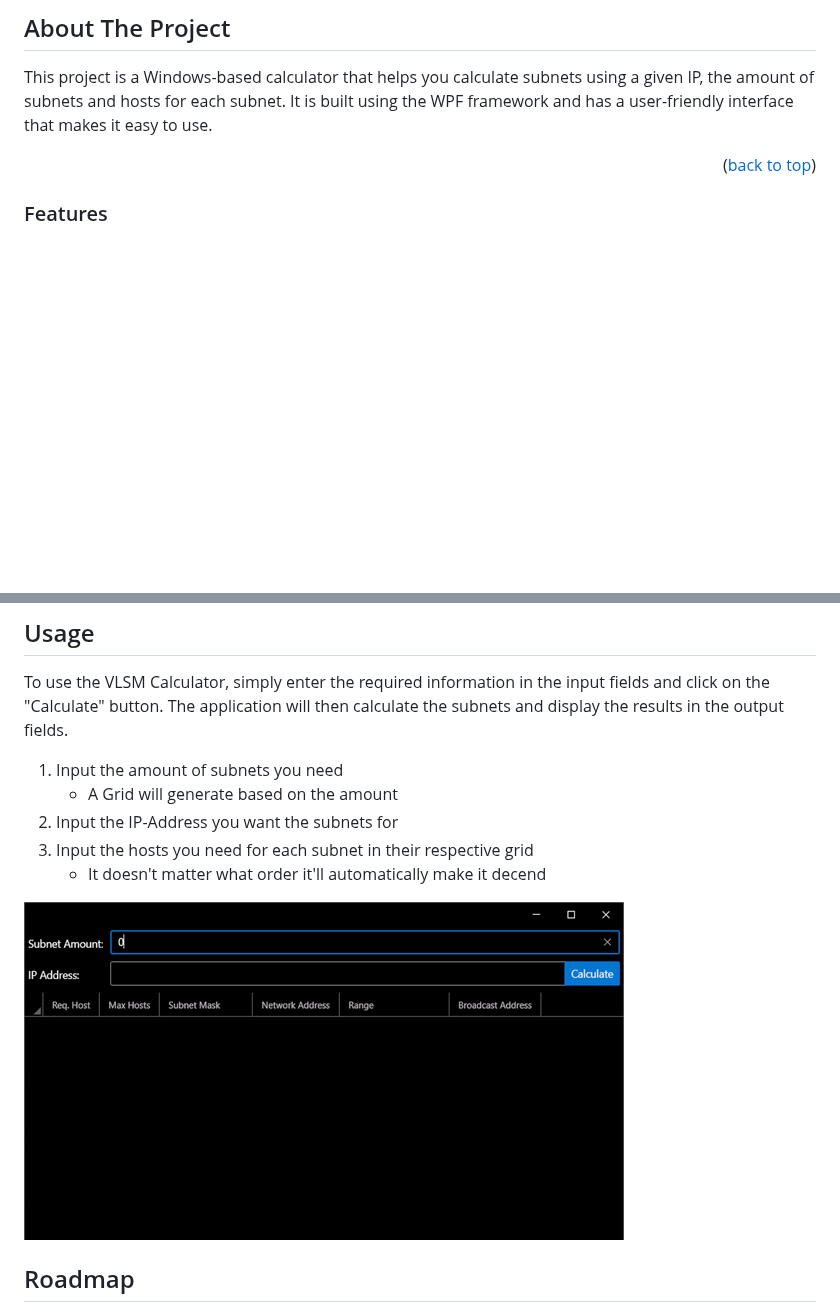
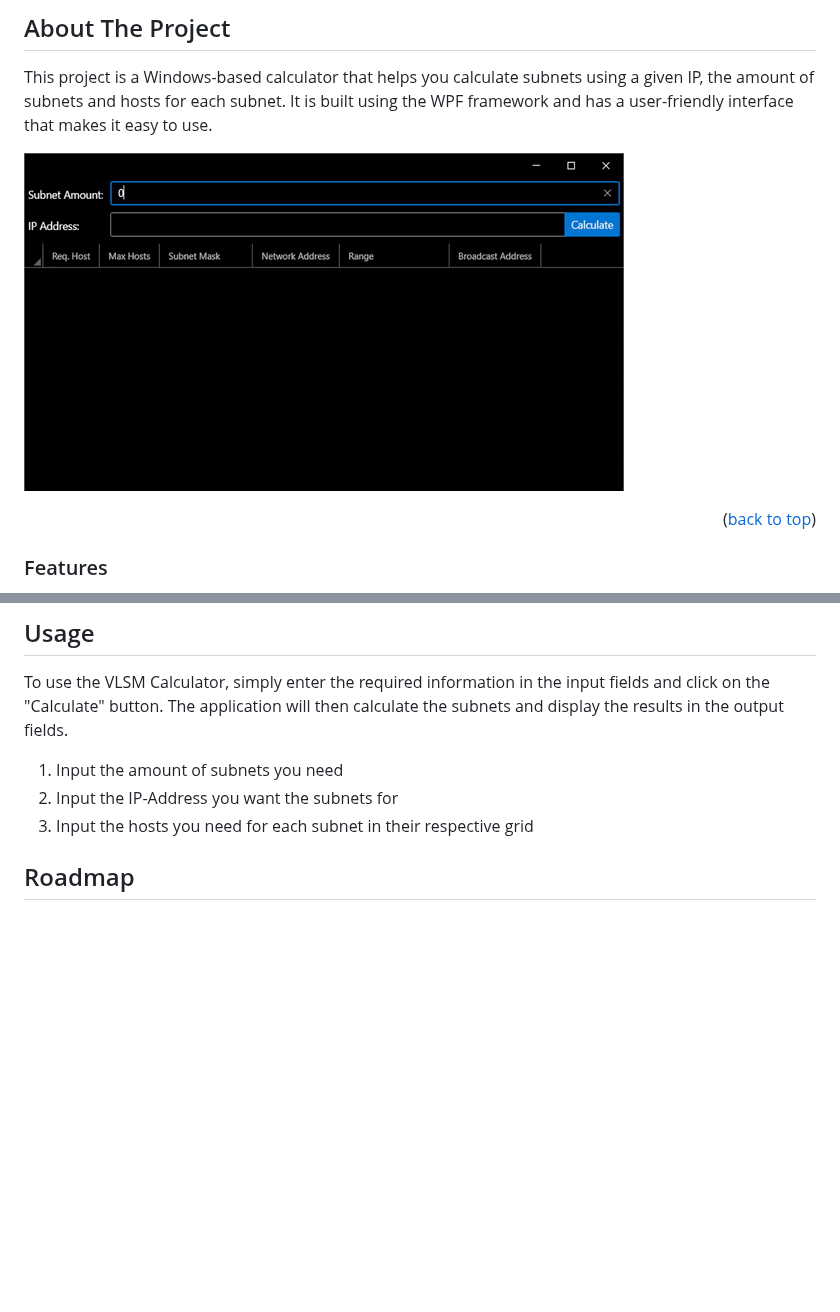
Before and after one commit to RespectMathias/VLSMistique, a Markdown page: README.md, 2 parts joined by grey strips. Drawn GitHub-style; blank space fills up the shorter version.

```diff
--- a/README.md
+++ b/README.md
@@ -66,6 +66,8 @@
 
 This project is a Windows-based calculator that helps you calculate subnets using a given IP, the amount of subnets and hosts for each subnet. It is built using the WPF framework and has a user-friendly interface that makes it easy to use.
 
+![Usage GIF](images/usage.gif)
+
 <p align="right">(<a href="#readme-top">back to top</a>)</p>
 
 
@@ -108,12 +110,9 @@ Minimum requirements:
 To use the VLSM Calculator, simply enter the required information in the input fields and click on the "Calculate" button. The application will then calculate the subnets and display the results in the output fields.
 
 1. Input the amount of subnets you need
-    * A Grid will generate based on the amount
 2. Input the IP-Address you want the subnets for
 3. Input the hosts you need for each subnet in their respective grid
-    * It doesn't matter what order it'll automatically make it decend
 
-![Usage GIF](images/usage.gif)
 
 
 <!-- ROADMAP -->
```
